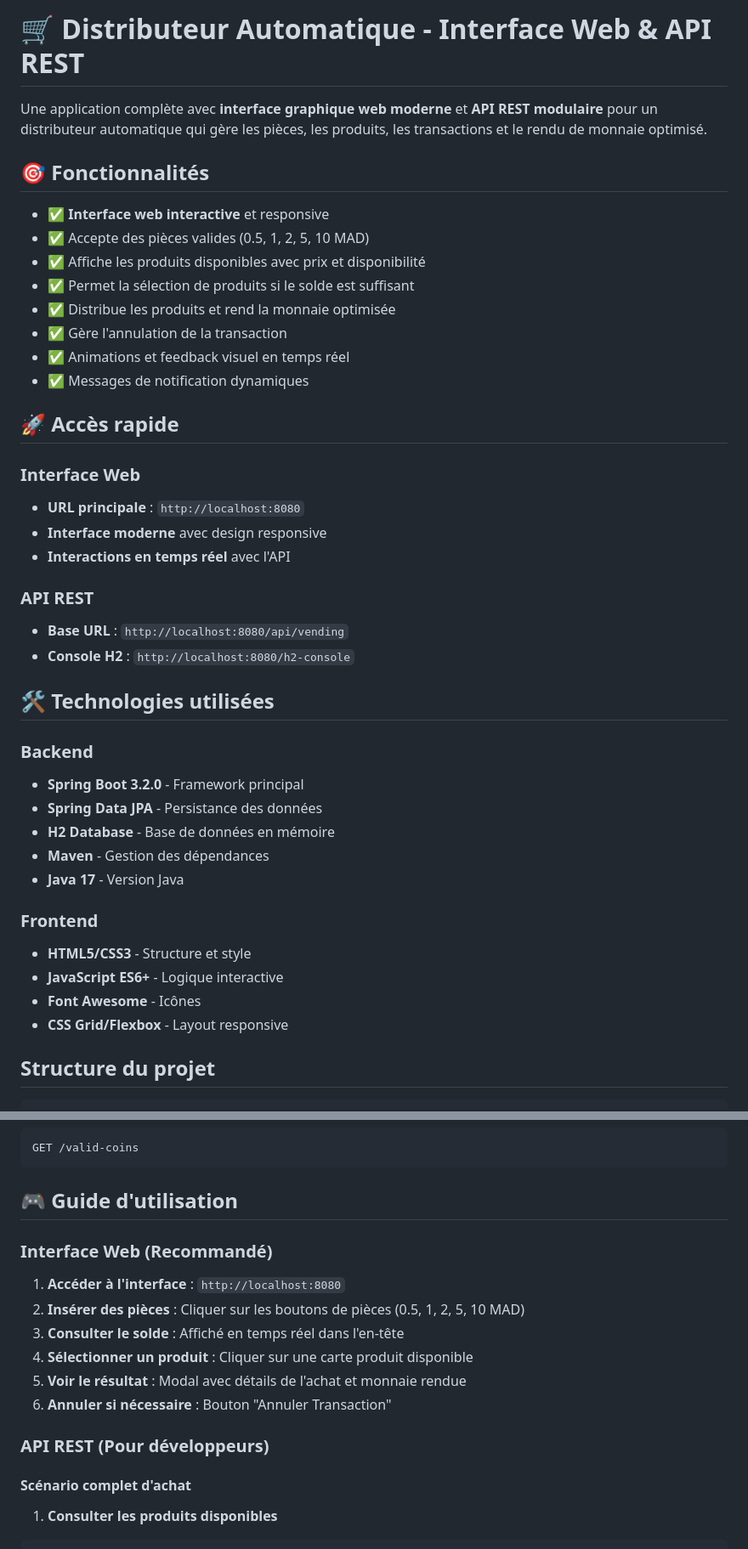
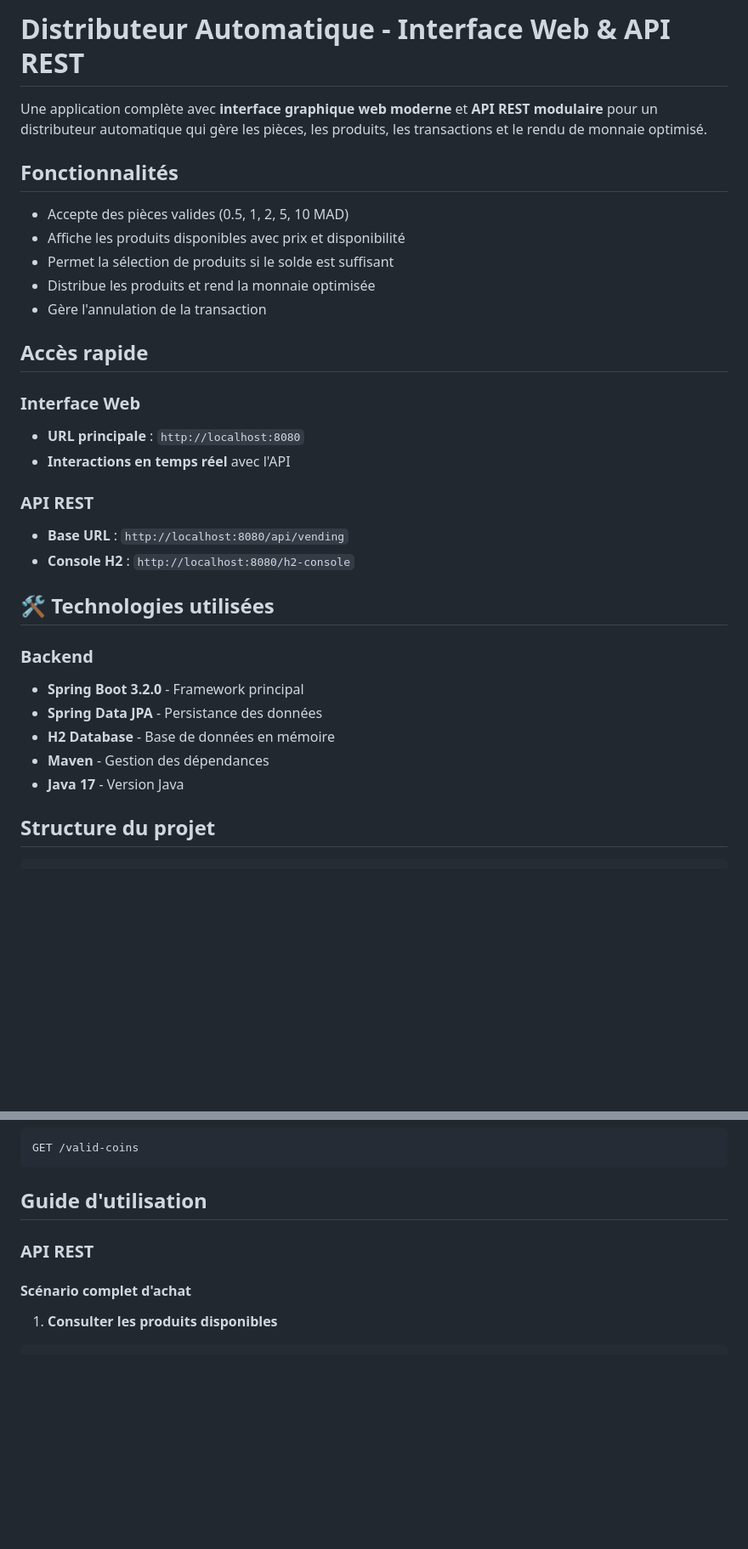
Before and after one commit to KarnasZiad/Distributeur-Automatique, a Markdown page: README.md, 2 parts joined by grey strips. Shown at 85% size. Drawn GitHub-style; blank space fills up the shorter version.

````diff
--- a/README.md
+++ b/README.md
@@ -1,30 +1,28 @@
-# 🛒 Distributeur Automatique - Interface Web & API REST
+#  Distributeur Automatique - Interface Web & API REST
 
 Une application complète avec **interface graphique web moderne** et **API REST modulaire** pour un distributeur automatique qui gère les pièces, les produits, les transactions et le rendu de monnaie optimisé.
 
-## 🎯 Fonctionnalités
+##  Fonctionnalités
 
-- ✅ **Interface web interactive** et responsive
-- ✅ Accepte des pièces valides (0.5, 1, 2, 5, 10 MAD)
-- ✅ Affiche les produits disponibles avec prix et disponibilité
-- ✅ Permet la sélection de produits si le solde est suffisant
-- ✅ Distribue les produits et rend la monnaie optimisée
-- ✅ Gère l'annulation de la transaction
-- ✅ Animations et feedback visuel en temps réel
-- ✅ Messages de notification dynamiques
 
-## 🚀 Accès rapide
+-  Accepte des pièces valides (0.5, 1, 2, 5, 10 MAD)
+-  Affiche les produits disponibles avec prix et disponibilité
+-  Permet la sélection de produits si le solde est suffisant
+-  Distribue les produits et rend la monnaie optimisée
+-  Gère l'annulation de la transaction
+
+
+##  Accès rapide
 
 ### Interface Web
 - **URL principale** : `http://localhost:8080`
-- **Interface moderne** avec design responsive
 - **Interactions en temps réel** avec l'API
 
 ### API REST
 - **Base URL** : `http://localhost:8080/api/vending`
 - **Console H2** : `http://localhost:8080/h2-console`
 
-## 🛠️ Technologies utilisées
+## 🛠 Technologies utilisées
 
 ### Backend
 - **Spring Boot 3.2.0** - Framework principal
@@ -33,11 +31,6 @@ Une application complète avec **interface graphique web moderne** et **API REST
 - **Maven** - Gestion des dépendances
 - **Java 17** - Version Java
 
-### Frontend
-- **HTML5/CSS3** - Structure et style
-- **JavaScript ES6+** - Logique interactive
-- **Font Awesome** - Icônes
-- **CSS Grid/Flexbox** - Layout responsive
 
 ## Structure du projet
 
@@ -113,18 +106,10 @@ GET /transaction-status
 GET /valid-coins
 ```
 
-## 🎮 Guide d'utilisation
+##  Guide d'utilisation
 
-### Interface Web (Recommandé)
 
-1. **Accéder à l'interface** : `http://localhost:8080`
-2. **Insérer des pièces** : Cliquer sur les boutons de pièces (0.5, 1, 2, 5, 10 MAD)
-3. **Consulter le solde** : Affiché en temps réel dans l'en-tête
-4. **Sélectionner un produit** : Cliquer sur une carte produit disponible
-5. **Voir le résultat** : Modal avec détails de l'achat et monnaie rendue
-6. **Annuler si nécessaire** : Bouton "Annuler Transaction"
-
-### API REST (Pour développeurs)
+### API REST
 
 #### Scénario complet d'achat
 
````
Also changed, not shown: other parts of README.md (+1 -55 lines).
